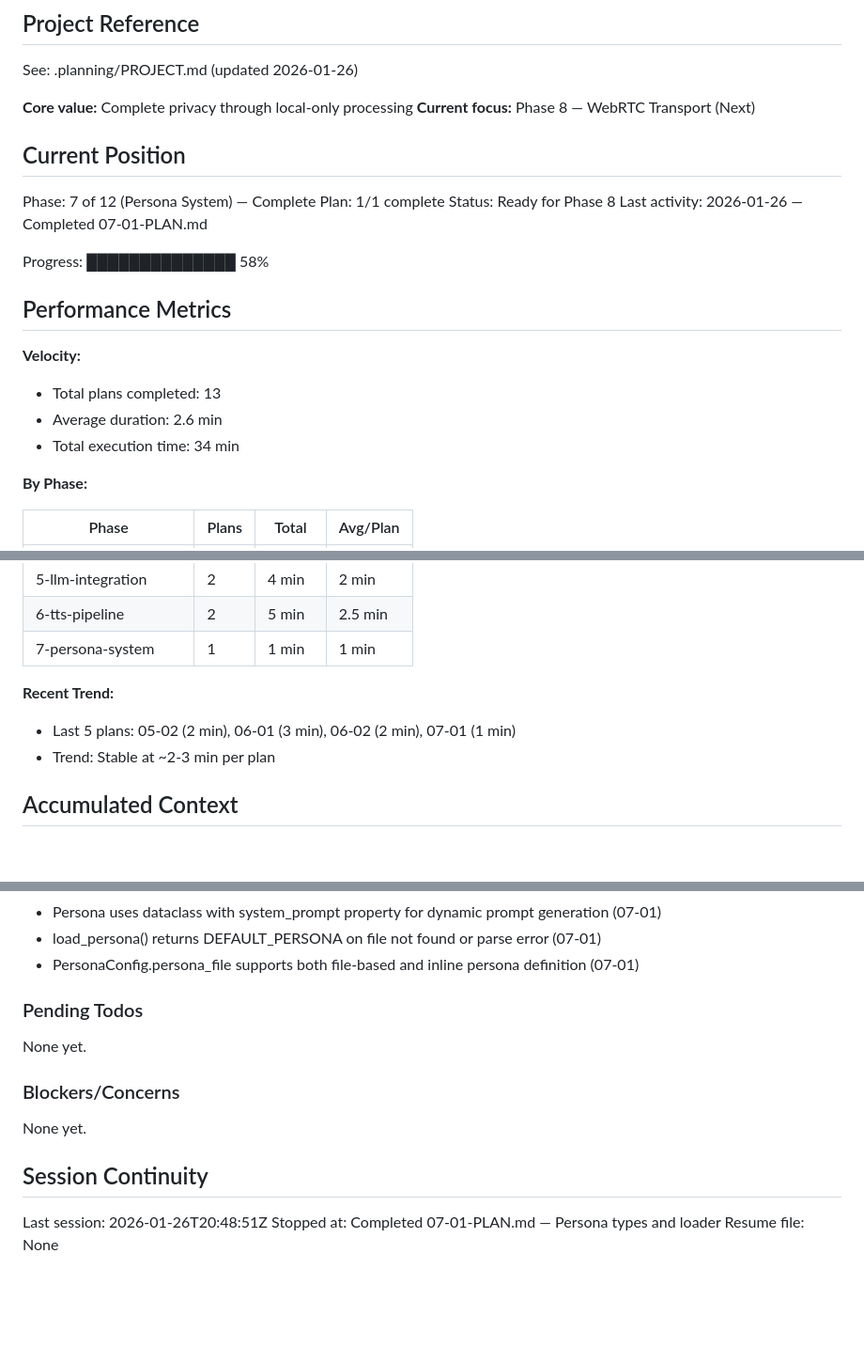
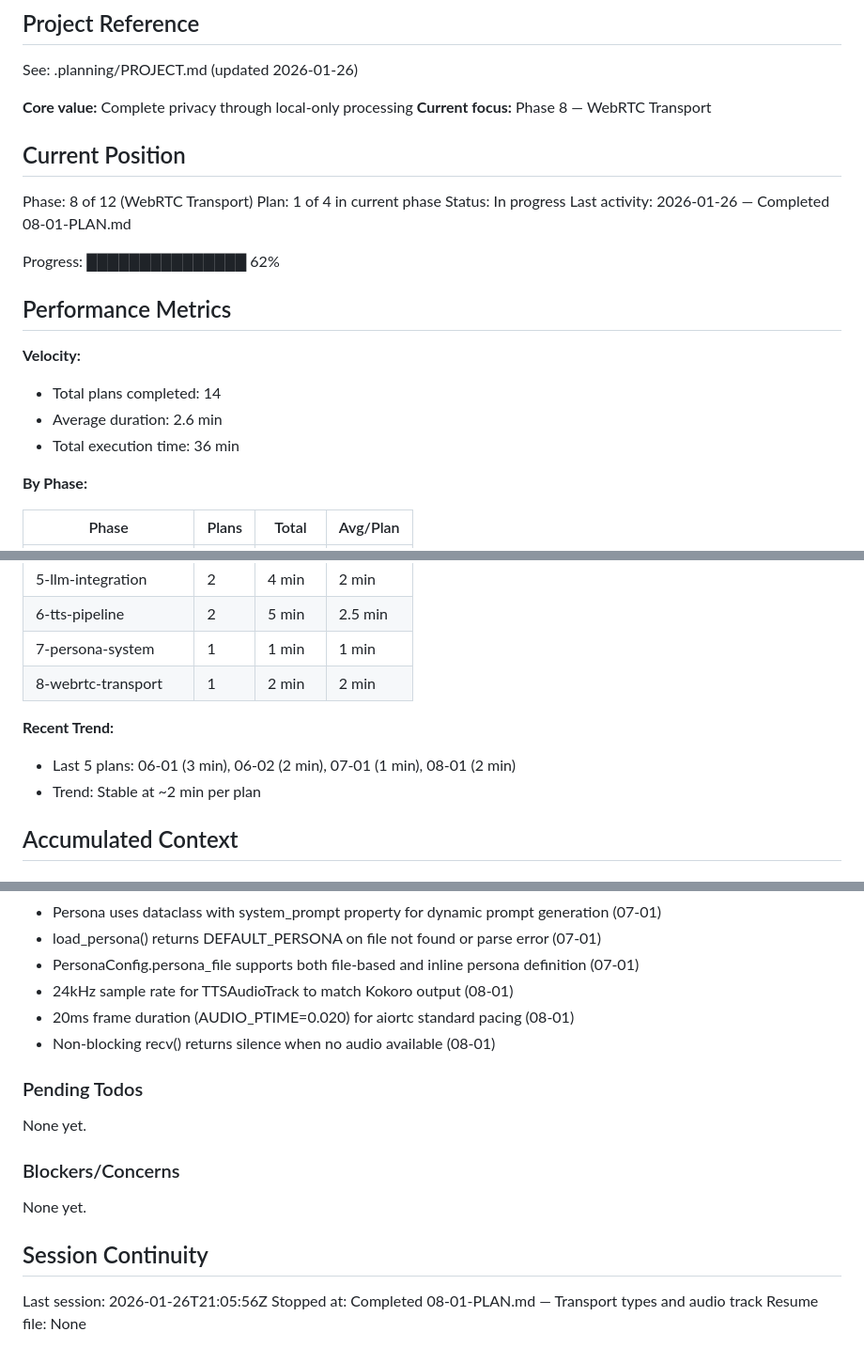
Before and after one commit to alucard1311/ergos-mvp, a Markdown page: .planning/STATE.md, 3 parts joined by grey strips. Shown at 94% size. GitHub-like rendering; blank space fills up the shorter version.

Commit message:
docs(08-01): complete transport types and audio track plan
Tasks completed: 3/3
- Create transport types module
- Create custom AudioStreamTrack for TTS output
- Update transport package exports

SUMMARY: .planning/phases/08-webrtc-transport/08-01-SUMMARY.md

```diff
--- a/.planning/STATE.md
+++ b/.planning/STATE.md
@@ -5,23 +5,23 @@
 See: .planning/PROJECT.md (updated 2026-01-26)
 
 **Core value:** Complete privacy through local-only processing
-**Current focus:** Phase 8 — WebRTC Transport (Next)
+**Current focus:** Phase 8 — WebRTC Transport
 
 ## Current Position
 
-Phase: 7 of 12 (Persona System) — Complete
-Plan: 1/1 complete
-Status: Ready for Phase 8
-Last activity: 2026-01-26 — Completed 07-01-PLAN.md
+Phase: 8 of 12 (WebRTC Transport)
+Plan: 1 of 4 in current phase
+Status: In progress
+Last activity: 2026-01-26 — Completed 08-01-PLAN.md
 
-Progress: ██████████████ 58%
+Progress: ███████████████ 62%
 
 ## Performance Metrics
 
 **Velocity:**
-- Total plans completed: 13
+- Total plans completed: 14
 - Average duration: 2.6 min
-- Total execution time: 34 min
+- Total execution time: 36 min
 
 **By Phase:**
 
@@ -34,10 +34,11 @@ Progress: ██████████████ 58%
 | 5-llm-integration | 2 | 4 min | 2 min |
 | 6-tts-pipeline | 2 | 5 min | 2.5 min |
 | 7-persona-system | 1 | 1 min | 1 min |
+| 8-webrtc-transport | 1 | 2 min | 2 min |
 
 **Recent Trend:**
-- Last 5 plans: 05-02 (2 min), 06-01 (3 min), 06-02 (2 min), 07-01 (1 min)
-- Trend: Stable at ~2-3 min per plan
+- Last 5 plans: 06-01 (3 min), 06-02 (2 min), 07-01 (1 min), 08-01 (2 min)
+- Trend: Stable at ~2 min per plan
 
 ## Accumulated Context
 
@@ -87,6 +88,9 @@ Recent decisions affecting current work:
 - Persona uses dataclass with system_prompt property for dynamic prompt generation (07-01)
 - load_persona() returns DEFAULT_PERSONA on file not found or parse error (07-01)
 - PersonaConfig.persona_file supports both file-based and inline persona definition (07-01)
+- 24kHz sample rate for TTSAudioTrack to match Kokoro output (08-01)
+- 20ms frame duration (AUDIO_PTIME=0.020) for aiortc standard pacing (08-01)
+- Non-blocking recv() returns silence when no audio available (08-01)
 
 ### Pending Todos
 
@@ -98,6 +102,6 @@ None yet.
 
 ## Session Continuity
 
-Last session: 2026-01-26T20:48:51Z
-Stopped at: Completed 07-01-PLAN.md — Persona types and loader
+Last session: 2026-01-26T21:05:56Z
+Stopped at: Completed 08-01-PLAN.md — Transport types and audio track
 Resume file: None
```
Also changed, not shown: .planning/ROADMAP.md (+1 -1 lines), 1 other file.
